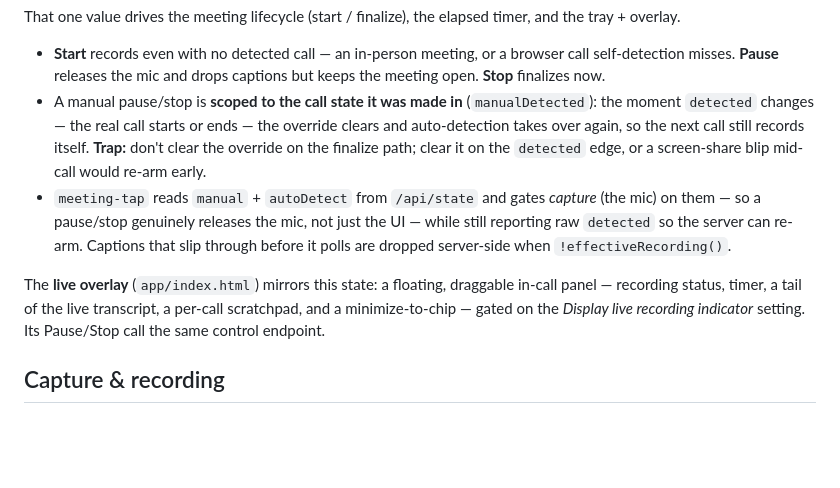
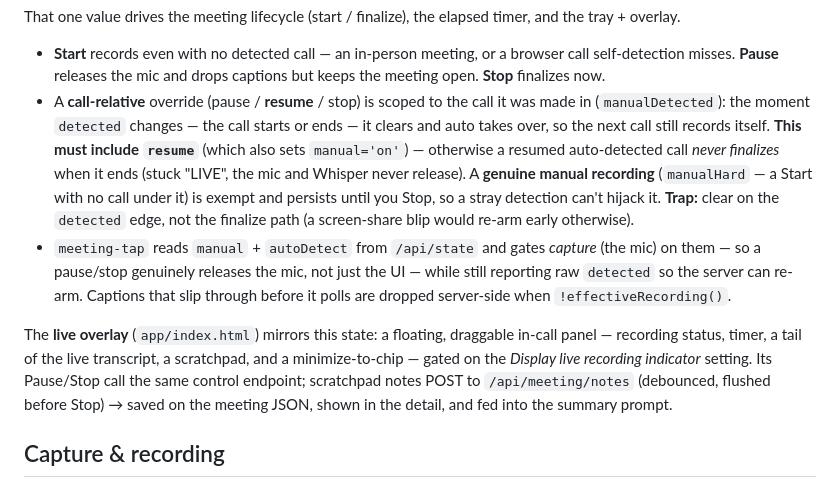
Before and after one commit to Rahulk644/Meeting-Assitant, a Markdown page: ARCHITECTURE.md, the part around the change. GitHub-like rendering; blank space fills up the shorter version.

Commit message:
docs: notes persistence + the resume/re-arm rule
ARCHITECTURE: recording-control section now documents that resume must re-arm
(the wedge trap) and that manualHard exempts a genuine manual recording; the
scratchpad persists via /api/meeting/notes → meeting JSON → summary. README:
in-call scratchpad saves to the meeting and feeds the summary.

Co-Authored-By: Claude Opus 4.8 <noreply@anthropic.com>

```diff
--- a/ARCHITECTURE.md
+++ b/ARCHITECTURE.md
@@ -137,18 +137,23 @@ That one value drives the meeting lifecycle (start / finalize), the elapsed time
 
 - **Start** records even with no detected call — an in-person meeting, or a browser call self-detection
   misses. **Pause** releases the mic and drops captions but keeps the meeting open. **Stop** finalizes now.
-- A manual pause/stop is **scoped to the call state it was made in** (`manualDetected`): the moment
-  `detected` changes — the real call starts or ends — the override clears and auto-detection takes over
-  again, so the next call still records itself. **Trap:** don't clear the override on the finalize path;
-  clear it on the `detected` edge, or a screen-share blip mid-call would re-arm early.
+- A **call-relative** override (pause / **resume** / stop) is scoped to the call it was made in
+  (`manualDetected`): the moment `detected` changes — the call starts or ends — it clears and auto takes
+  over, so the next call still records itself. **This must include `resume`** (which also sets
+  `manual='on'`) — otherwise a resumed auto-detected call *never finalizes* when it ends (stuck "LIVE",
+  the mic and Whisper never release). A **genuine manual recording** (`manualHard` — a Start with no call
+  under it) is exempt and persists until you Stop, so a stray detection can't hijack it. **Trap:** clear on
+  the `detected` edge, not the finalize path (a screen-share blip would re-arm early otherwise).
 - `meeting-tap` reads `manual` + `autoDetect` from `/api/state` and gates *capture* (the mic) on them —
   so a pause/stop genuinely releases the mic, not just the UI — while still reporting raw `detected` so the
   server can re-arm. Captions that slip through before it polls are dropped server-side when
   `!effectiveRecording()`.
 
 The **live overlay** (`app/index.html`) mirrors this state: a floating, draggable in-call panel — recording
-status, timer, a tail of the live transcript, a per-call scratchpad, and a minimize-to-chip — gated on the
-*Display live recording indicator* setting. Its Pause/Stop call the same control endpoint.
+status, timer, a tail of the live transcript, a scratchpad, and a minimize-to-chip — gated on the *Display
+live recording indicator* setting. Its Pause/Stop call the same control endpoint; scratchpad notes POST to
+`/api/meeting/notes` (debounced, flushed before Stop) → saved on the meeting JSON, shown in the detail, and
+fed into the summary prompt.
 
 ## Capture & recording
 
```
Also changed, not shown: README.md (+3 -2 lines).
